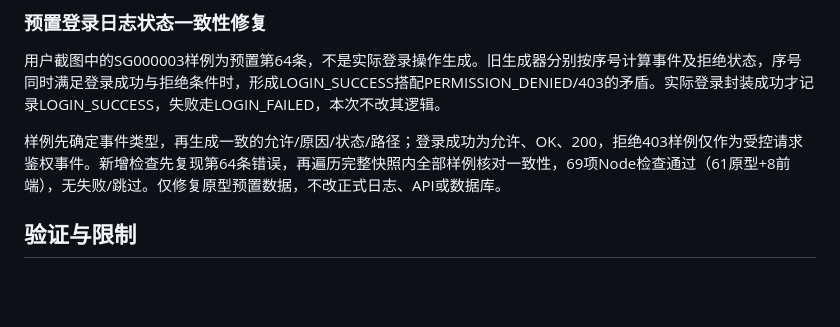
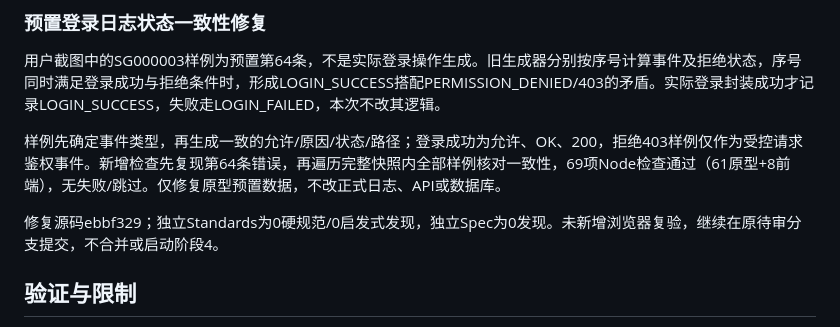
Before and after one commit to minxuanbo/ooad-course-project, a Markdown page: docs/prototype-review.md, the part around the change. Drawn GitHub-style; blank space fills up the shorter version.

Commit message:
docs(prototype): record seeded login log review

```diff
--- a/docs/prototype-review.md
+++ b/docs/prototype-review.md
@@ -111,6 +111,8 @@ Git状态：第三轮源码已提交至82e3d8e，但后续提交/推送请求因
 
 样例先确定事件类型，再生成一致的允许/原因/状态/路径；登录成功为允许、OK、200，拒绝403样例仅作为受控请求鉴权事件。新增检查先复现第64条错误，再遍历完整快照内全部样例核对一致性，69项Node检查通过（61原型+8前端），无失败/跳过。仅修复原型预置数据，不改正式日志、API或数据库。
 
+修复源码ebbf329；独立Standards为0硬规范/0启发式发现，独立Spec为0发现。未新增浏览器复验，继续在原待审分支提交，不合并或启动阶段4。
+
 ## 验证与限制
 
 第二轮当前Node检查覆盖原行为和级别矩阵、角色完整Permission子集、自定义默认策略、部门改名不改变归属、只读职位、权限独立选择、关键API/映射/角色的回滚、日志脱敏及同快照分页。浏览器另检查实际显示和点击流程；结果在最终审核后追加。
```
